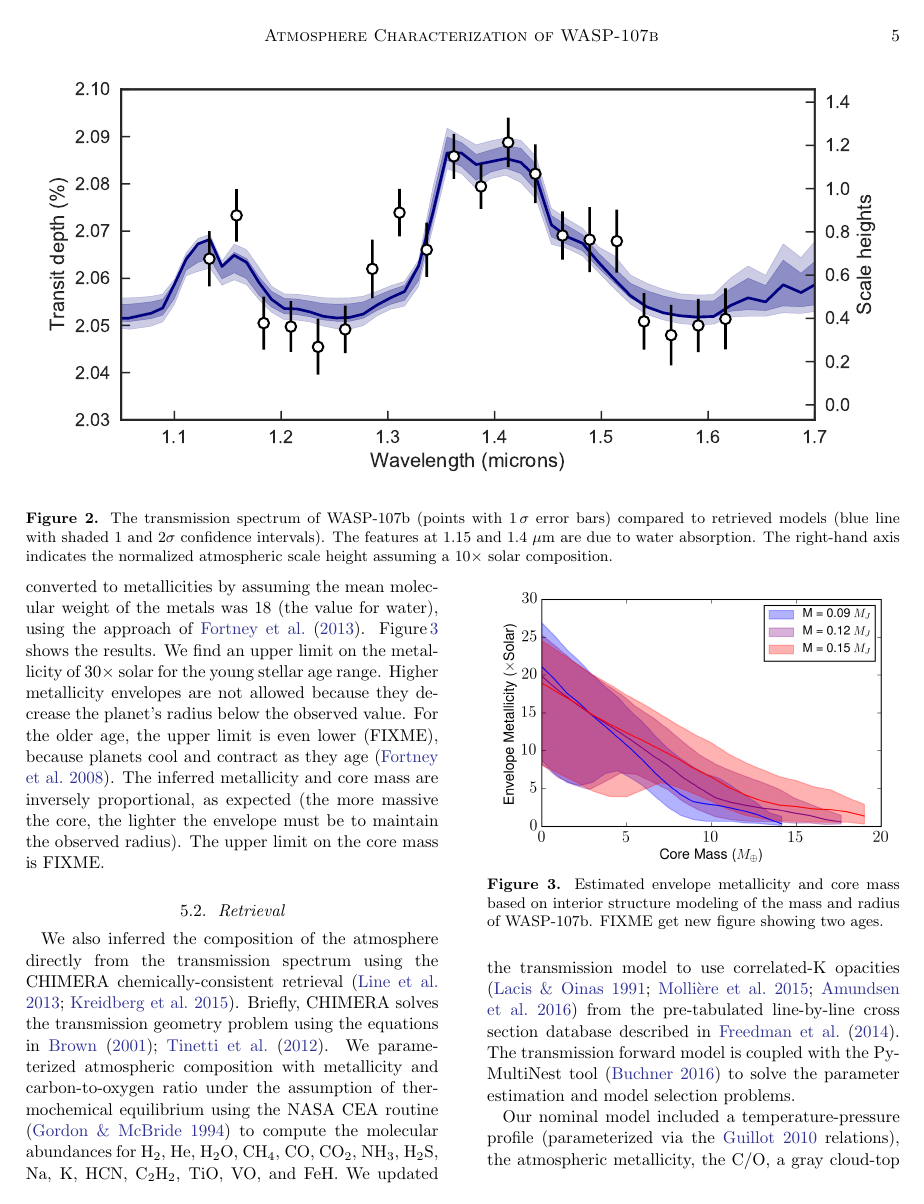
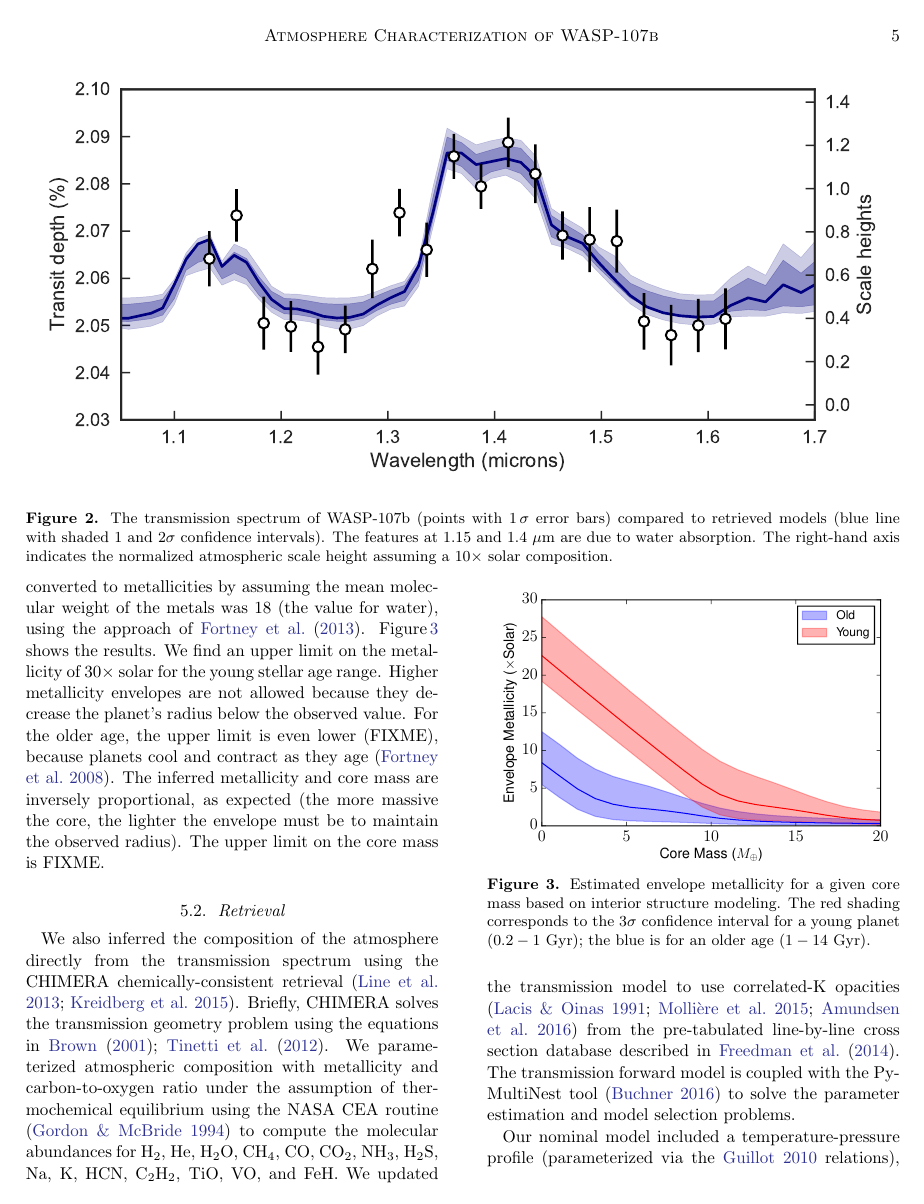
Before and after one commit to lkreidberg/2017_wasp107, a LaTeX paper (ms.tex): page 5 of 8. Compiled offline with pdfLaTeX.

Commit message:
todo list

```diff
--- a/ms.tex
+++ b/ms.tex
@@ -171,8 +171,8 @@ Given WASP-107b's unusually low density, we quantitatively explored the range of
 Based on these assumptions, we fit for envelope metallicity and core mass using an MCMC with uniform priors on both parameters.  The MCMC burned in for $10^3$ steps and then collected $4\times10^6$ samples, which we thinned to $10^5$.  The resulting envelope metal mass fractions were converted to metallicities by assuming the mean molecular weight of the metals was 18 (the value for water), using the approach of \cite{fortney13}. Figure\,\ref{fig:metal_prior} shows the results.  We find an upper limit on the metallicity of $30\times$ solar for the young stellar age range.  Higher metallicity envelopes are not allowed because they decrease the planet's radius below the observed value.  For the older age, the upper limit is even lower (FIXME), because planets cool and contract as they age \citep{fortney08}.  The inferred metallicity and core mass are inversely proportional, as expected (the more massive the core, the lighter the envelope must be to maintain the observed radius). The upper limit on the core mass is FIXME.
 
 \begin{figure}
-\includegraphics[width = 0.5\textwidth]{Figures/metalByMass.png}
-\caption{Estimated envelope metallicity and core mass based on interior structure modeling of the mass and radius of WASP-107b. FIXME get new figure showing two ages.}
+\includegraphics[width = 0.5\textwidth]{Figures/metalByAge.pdf}
+\caption{Estimated envelope metallicity for a given core mass based on interior structure modeling. The red shading corresponds to the $3\sigma$ confidence interval for a young planet ($0.2-1$ Gyr); the blue is for an older age ($1-14$ Gyr).}
 \label{fig:metal_prior}
 \end{figure}
 
```
Also changed, not shown: Figures/metalByAge.pdf (added), ms.pdf, 1 other file.
